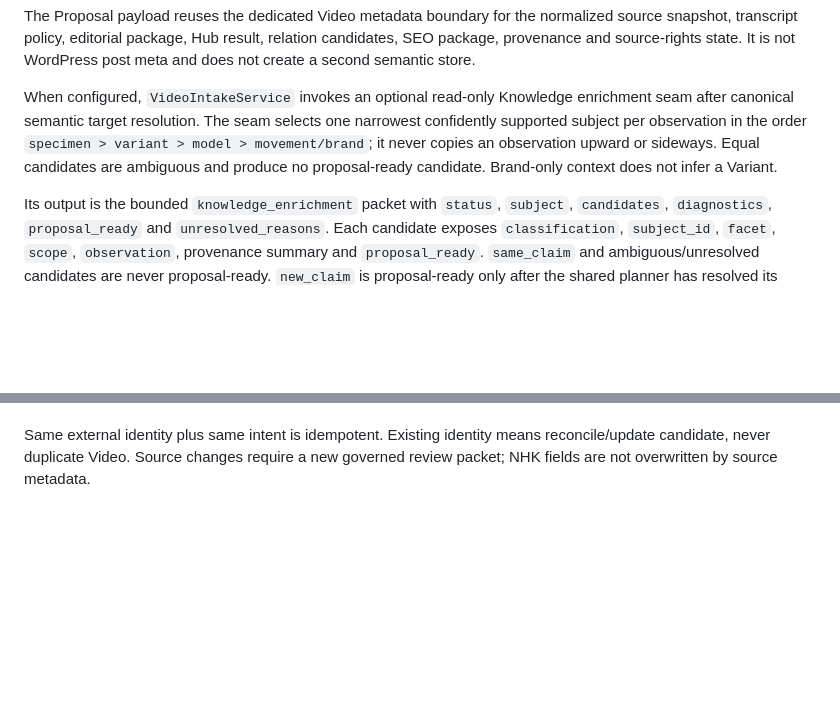
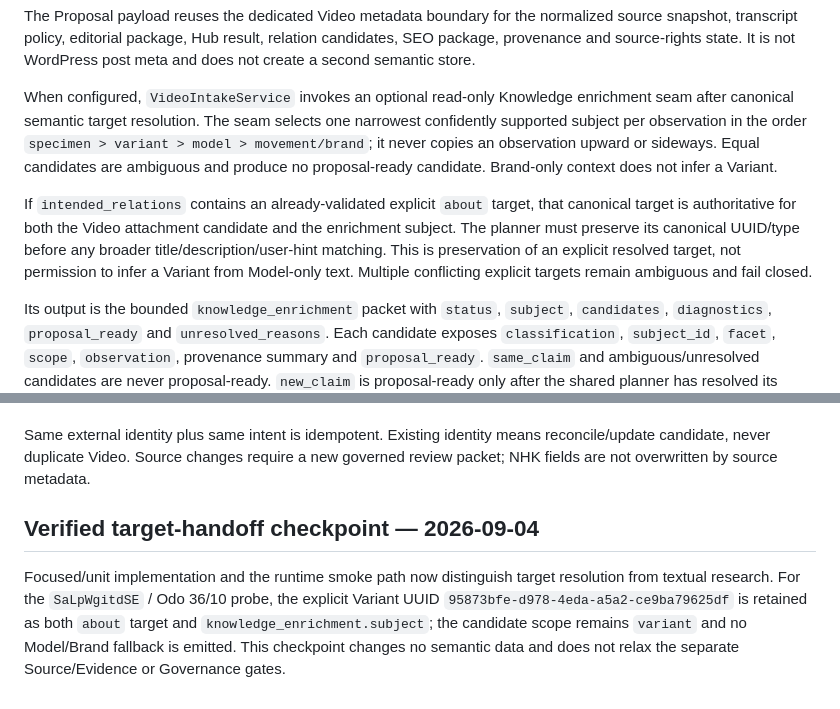
Before and after one commit to danhbabieu/nhkv3, a Markdown page: docs/architecture/VIDEO_SEMANTIC_INGEST_CONTRACT.md, 2 parts joined by grey strips. GitHub-like rendering; blank space fills up the shorter version.

```diff
--- a/docs/architecture/VIDEO_SEMANTIC_INGEST_CONTRACT.md
+++ b/docs/architecture/VIDEO_SEMANTIC_INGEST_CONTRACT.md
@@ -34,6 +34,13 @@ one narrowest confidently supported subject per observation in the order
 upward or sideways. Equal candidates are ambiguous and produce no
 proposal-ready candidate. Brand-only context does not infer a Variant.
 
+If `intended_relations` contains an already-validated explicit `about` target,
+that canonical target is authoritative for both the Video attachment candidate
+and the enrichment subject. The planner must preserve its canonical UUID/type
+before any broader title/description/user-hint matching. This is preservation of
+an explicit resolved target, not permission to infer a Variant from Model-only
+text. Multiple conflicting explicit targets remain ambiguous and fail closed.
+
 Its output is the bounded `knowledge_enrichment` packet with `status`,
 `subject`, `candidates`, `diagnostics`, `proposal_ready` and
 `unresolved_reasons`. Each candidate exposes `classification`, `subject_id`,
@@ -68,3 +75,13 @@ Knowledge planner/factory; Video intake does not apply either result.
 Same external identity plus same intent is idempotent. Existing identity means
 reconcile/update candidate, never duplicate Video. Source changes require a
 new governed review packet; NHK fields are not overwritten by source metadata.
+
+## Verified target-handoff checkpoint — 2026-09-04
+
+Focused/unit implementation and the runtime smoke path now distinguish target
+resolution from textual research. For the `SaLpWgitdSE` / Odo 36/10 probe, the
+explicit Variant UUID `95873bfe-d978-4eda-a5a2-ce9ba79625df` is retained as both
+`about` target and `knowledge_enrichment.subject`; the candidate scope remains
+`variant` and no Model/Brand fallback is emitted. This checkpoint changes no
+semantic data and does not relax the separate Source/Evidence or Governance
+gates.
```
